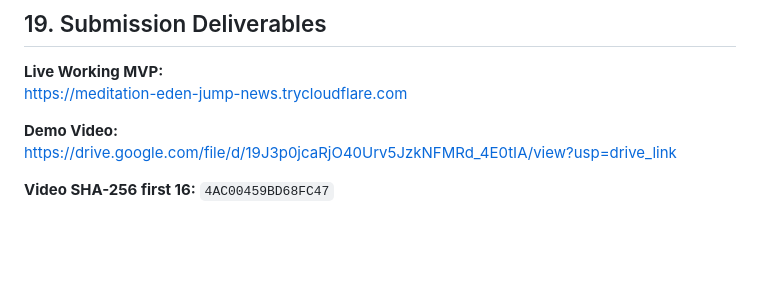
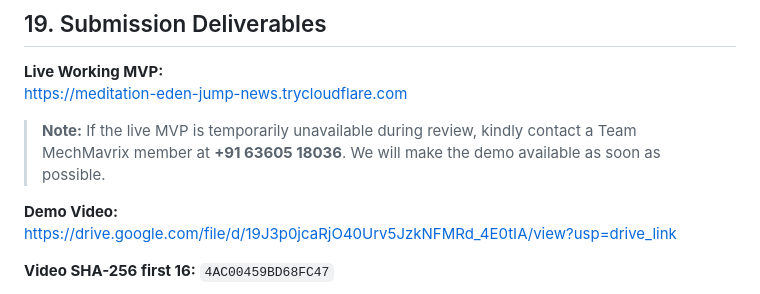
Before and after one commit to Abhishek-Nayak09/MechMavrix-CivicRoute-HackMysuru, a Markdown page: resource.md, the part around the change. Drawn GitHub-style; blank space fills up the shorter version.

Commit message:
docs: add live demo contact note

```diff
--- a/resource.md
+++ b/resource.md
@@ -279,6 +279,8 @@ https://drive.google.com/file/d/19J3p0jcaRjO40Urv5JzkNFMRd_4E0tIA/view?usp=drive
 **Live Working MVP:**
 https://meditation-eden-jump-news.trycloudflare.com
 
+> **Note:** If the live MVP is temporarily unavailable during review, kindly contact a Team MechMavrix member at **+91 63605 18036**. We will make the demo available as soon as possible.
+
 **Demo Video:**
 https://drive.google.com/file/d/19J3p0jcaRjO40Urv5JzkNFMRd_4E0tIA/view?usp=drive_link
 
```
